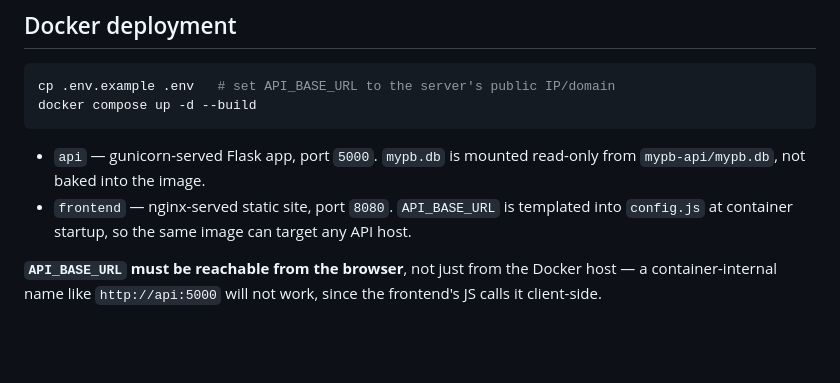
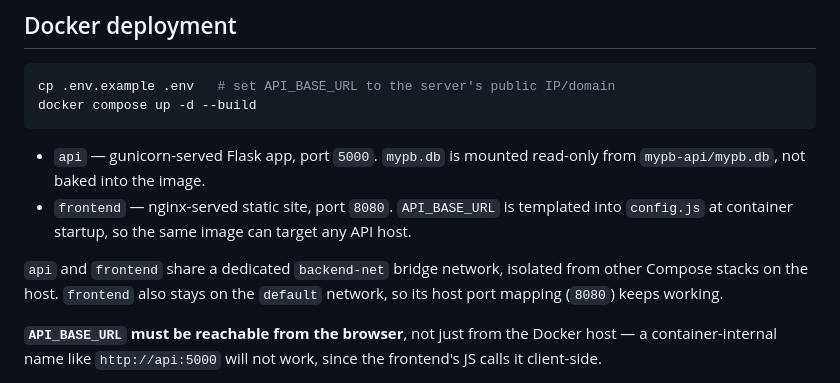
Before and after one commit to corradoignoti/mypb, a Markdown page: README.md, the part around the change. GitHub-like rendering; blank space fills up the shorter version.

Commit message:
Document backend-net in README docker section
Co-Authored-By: Claude Sonnet 5 <noreply@anthropic.com>

```diff
--- a/README.md
+++ b/README.md
@@ -105,6 +105,10 @@ docker compose up -d --build
   templated into `config.js` at container startup, so the same image can
   target any API host.
 
+`api` and `frontend` share a dedicated `backend-net` bridge network,
+isolated from other Compose stacks on the host. `frontend` also stays on
+the `default` network, so its host port mapping (`8080`) keeps working.
+
 **`API_BASE_URL` must be reachable from the browser**, not just from the
 Docker host — a container-internal name like `http://api:5000` will not
 work, since the frontend's JS calls it client-side.
```
